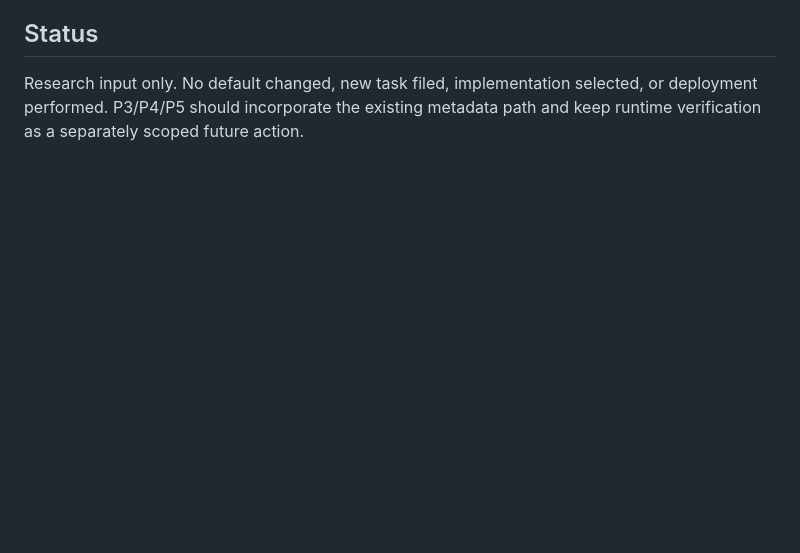
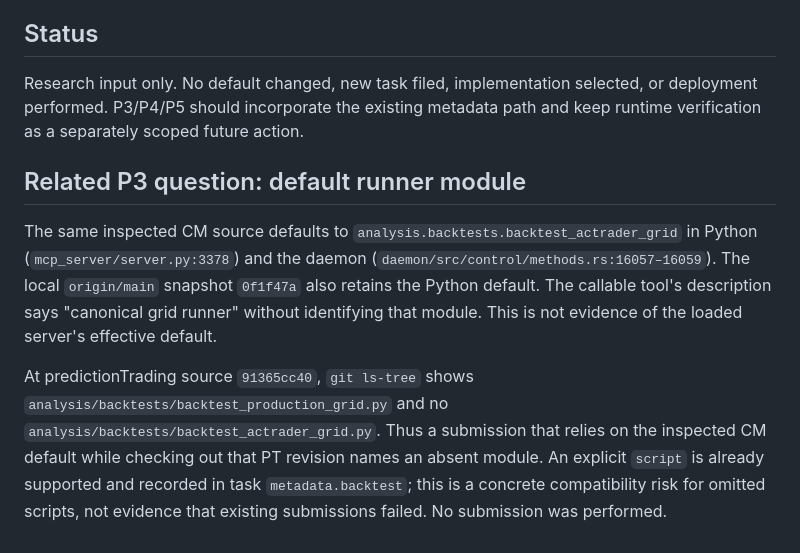
Before and after one commit to Bigbadboybob/claude-manager, a Markdown page: cm-initiative/shared/backtest-machine-provenance.md, the part around the change. Rendered like a GitHub page; blank space fills up the shorter version.

Commit message:
Check backtest default runner compatibility for proposal review

```diff
--- a/cm-initiative/shared/backtest-machine-provenance.md
+++ b/cm-initiative/shared/backtest-machine-provenance.md
@@ -62,3 +62,21 @@ the CM provenance path, not a verdict on any run.
 Research input only. No default changed, new task filed, implementation selected,
 or deployment performed. P3/P4/P5 should incorporate the existing metadata path
 and keep runtime verification as a separately scoped future action.
+
+## Related P3 question: default runner module
+
+The same inspected CM source defaults to
+`analysis.backtests.backtest_actrader_grid` in Python
+(`mcp_server/server.py:3378`) and the daemon
+(`daemon/src/control/methods.rs:16057–16059`). The local `origin/main` snapshot
+`0f1f47a` also retains the Python default. The callable tool's description says
+"canonical grid runner" without identifying that module. This is not evidence
+of the loaded server's effective default.
+
+At predictionTrading source `91365cc40`, `git ls-tree` shows
+`analysis/backtests/backtest_production_grid.py` and no
+`analysis/backtests/backtest_actrader_grid.py`. Thus a submission that relies on
+the inspected CM default while checking out that PT revision names an absent
+module. An explicit `script` is already supported and recorded in task
+`metadata.backtest`; this is a concrete compatibility risk for omitted scripts,
+not evidence that existing submissions failed. No submission was performed.
```
